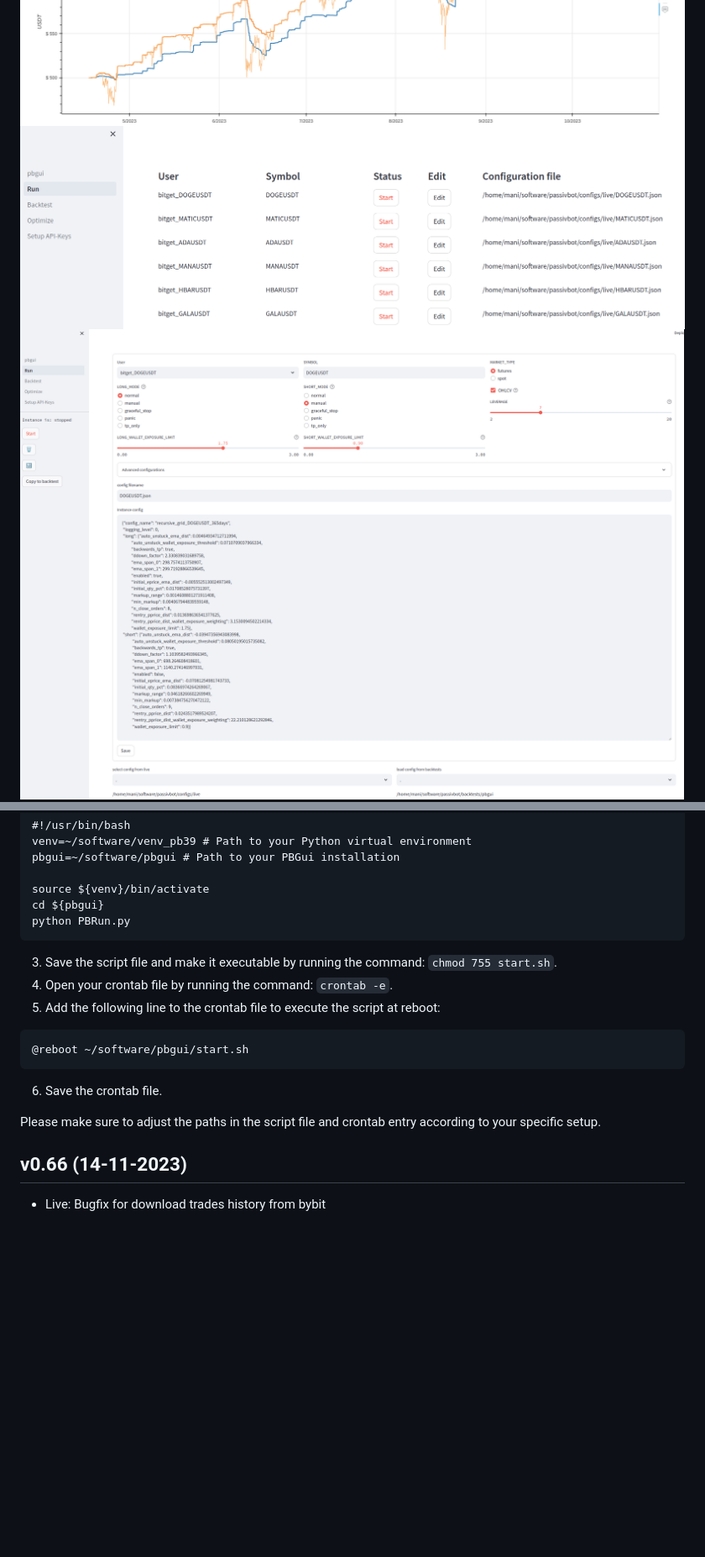
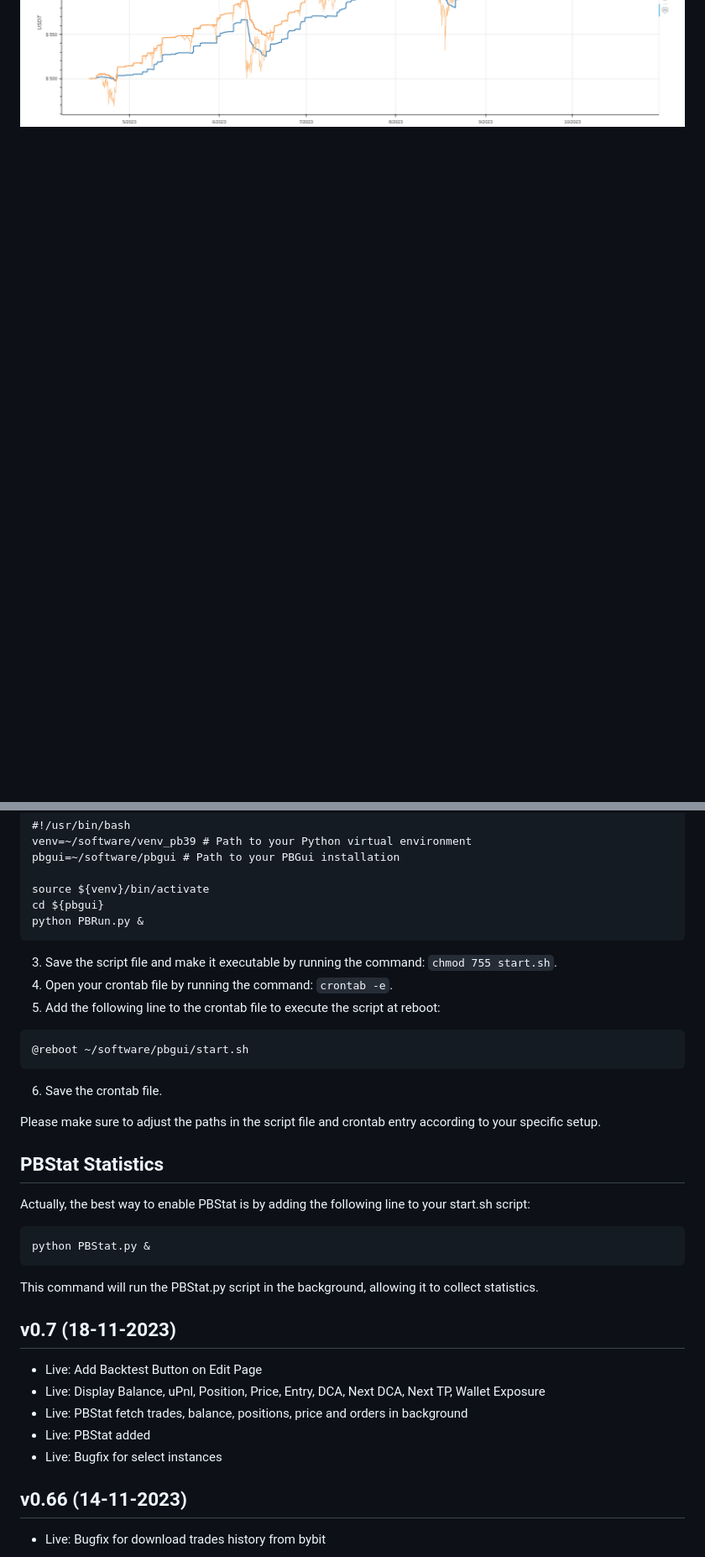
Before and after one commit to msei99/pbgui, a Markdown page: README.md, 2 parts joined by grey strips. Shown at 84% size. Drawn GitHub-style; pictures changed too: docs/images/run.png (deleted), docs/images/run2.png (deleted); blank space fills up the shorter version.

````diff
--- a/README.md
+++ b/README.md
@@ -8,7 +10,5 @@ Passivbot GUI (pbgui) is a WEB Interface for Passivbot programed in python with
 ![Alt text](docs/images/live1.png)
 ![Alt text](docs/images/live2.png)
-![Alt text](docs/images/run.png)
-![Alt text](docs/images/run2.png)
 ![Alt text](docs/images/pbconfigdb.png)
 ![Alt text](docs/images/backtest.png)
 ![Alt text](docs/images/backtest2.png)
@@ -54,7 +54,7 @@ pbgui=~/software/pbgui # Path to your PBGui installation
 
 source ${venv}/bin/activate
 cd ${pbgui}
-python PBRun.py
+python PBRun.py &
 ```
 
 3. Save the script file and make it executable by running the command: `chmod 755 start.sh`.
@@ -68,6 +68,20 @@ python PBRun.py
 6. Save the crontab file.
 
 Please make sure to adjust the paths in the script file and crontab entry according to your specific setup.
+
+## PBStat Statistics
+Actually, the best way to enable PBStat is by adding the following line to your start.sh script:
+```
+python PBStat.py &
+```
+This command will run the PBStat.py script in the background, allowing it to collect statistics.
+
+## v0.7 (18-11-2023)
+- Live: Add Backtest Button on Edit Page
+- Live: Display Balance, uPnl, Position, Price, Entry, DCA, Next DCA, Next TP, Wallet Exposure
+- Live: PBStat fetch trades, balance, positions, price and orders in background
+- Live: PBStat added
+- Live: Bugfix for select instances
 
 ## v0.66 (14-11-2023)
 - Live: Bugfix for download trades history from bybit
````
Also changed, not shown: other parts of README.md (+3 -1 lines), docs/images/live01.png (added), docs/images/live02.png (added), 7 other files.
